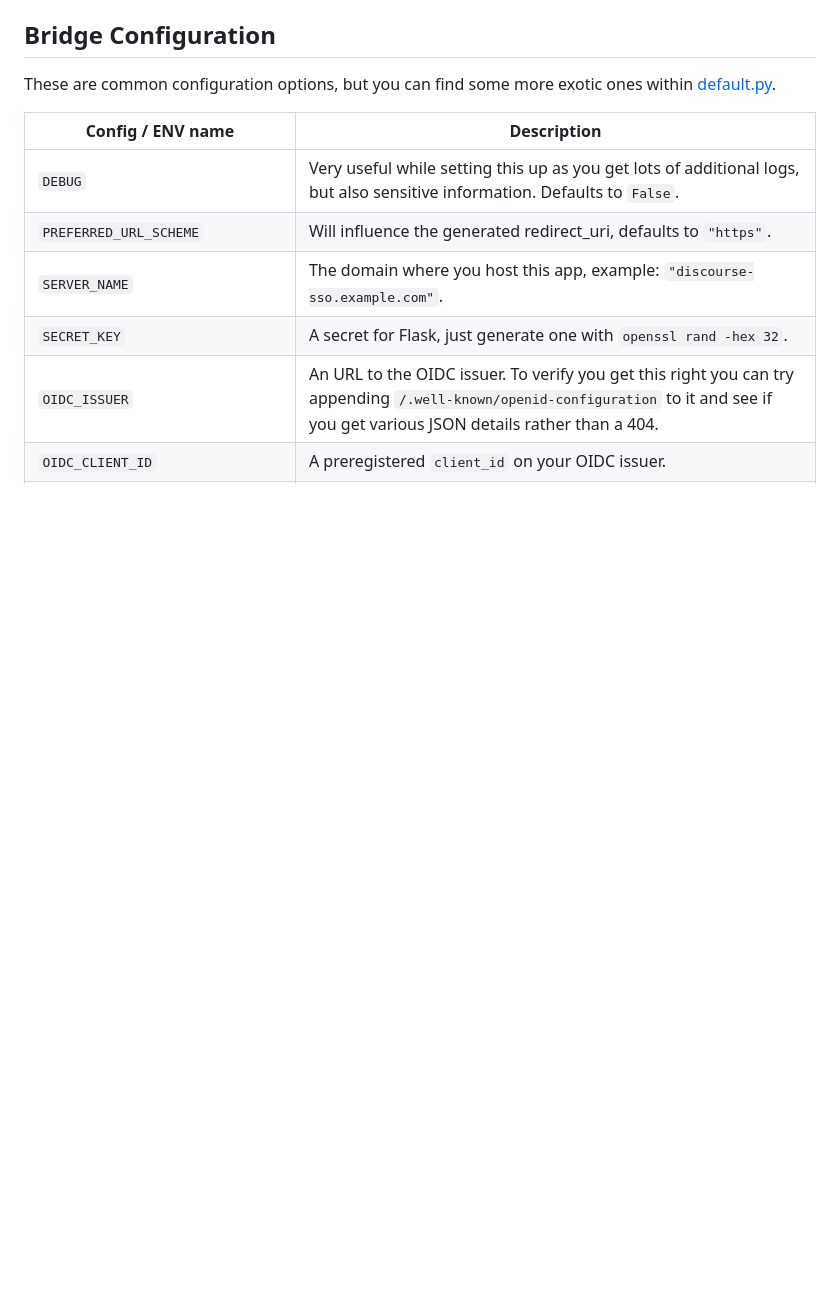
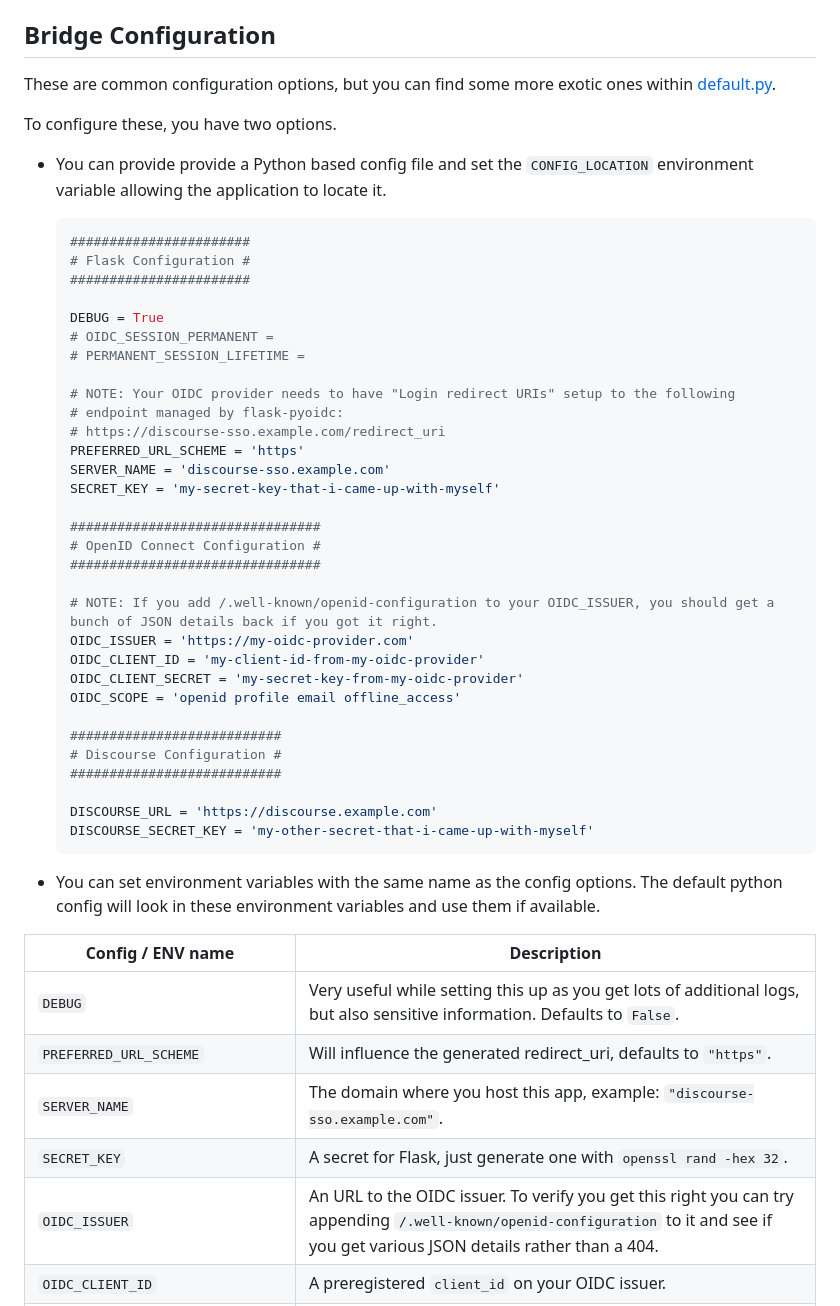
Before and after one commit to consideRatio/discourse-sso-oidc-bridge, a Markdown page: README.md, the part around the change printed below. GitHub-like rendering; blank space fills up the shorter version.

````diff
--- a/README.md
+++ b/README.md
@@ -28,6 +50,48 @@ pip install --upgrade discourse-sso-oidc-bridge-consideratio
 ## Bridge Configuration
 
 These are common configuration options, but you can find some more exotic ones within [default.py](discourse-sso-oidc-bridge/default.py).
+
+To configure these, you have two options.
+
+- You can provide provide a Python based config file and set the `CONFIG_LOCATION` environment variable allowing the application to locate it.
+
+  ```python
+  #######################
+  # Flask Configuration #
+  #######################
+
+  DEBUG = True
+  # OIDC_SESSION_PERMANENT =
+  # PERMANENT_SESSION_LIFETIME =
+
+  # NOTE: Your OIDC provider needs to have "Login redirect URIs" setup to the following
+  # endpoint managed by flask-pyoidc:
+  # https://discourse-sso.example.com/redirect_uri
+  PREFERRED_URL_SCHEME = 'https'
+  SERVER_NAME = 'discourse-sso.example.com'
+  SECRET_KEY = 'my-secret-key-that-i-came-up-with-myself'
+
+  ################################
+  # OpenID Connect Configuration #
+  ################################
+
+  # NOTE: If you add /.well-known/openid-configuration to your OIDC_ISSUER, you should get a bunch of JSON details back if you got it right.
+  OIDC_ISSUER = 'https://my-oidc-provider.com'
+  OIDC_CLIENT_ID = 'my-client-id-from-my-oidc-provider'
+  OIDC_CLIENT_SECRET = 'my-secret-key-from-my-oidc-provider'
+  OIDC_SCOPE = 'openid profile email offline_access'
+
+  ###########################
+  # Discourse Configuration #
+  ###########################
+
+  DISCOURSE_URL = 'https://discourse.example.com'
+  DISCOURSE_SECRET_KEY = 'my-other-secret-that-i-came-up-with-myself'
+  ```
+
+- You can set environment variables with the same name as the config options.
+  The default python config will look in these environment variables and use
+  them if available.
 
 | __Config / ENV name__ | __Description__ |
 |-|-|
````
Also changed, not shown: other parts of README.md (+31 -9 lines), discourse_settings.png (added), 1 other file.
